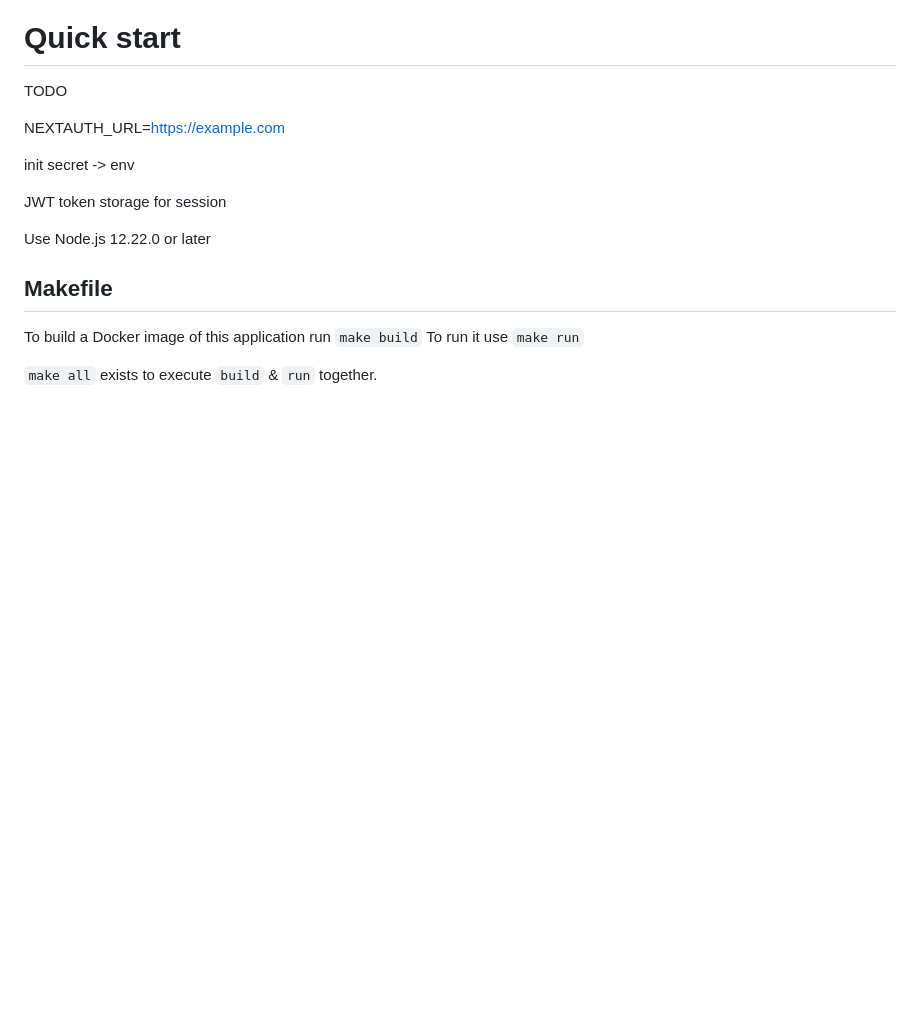
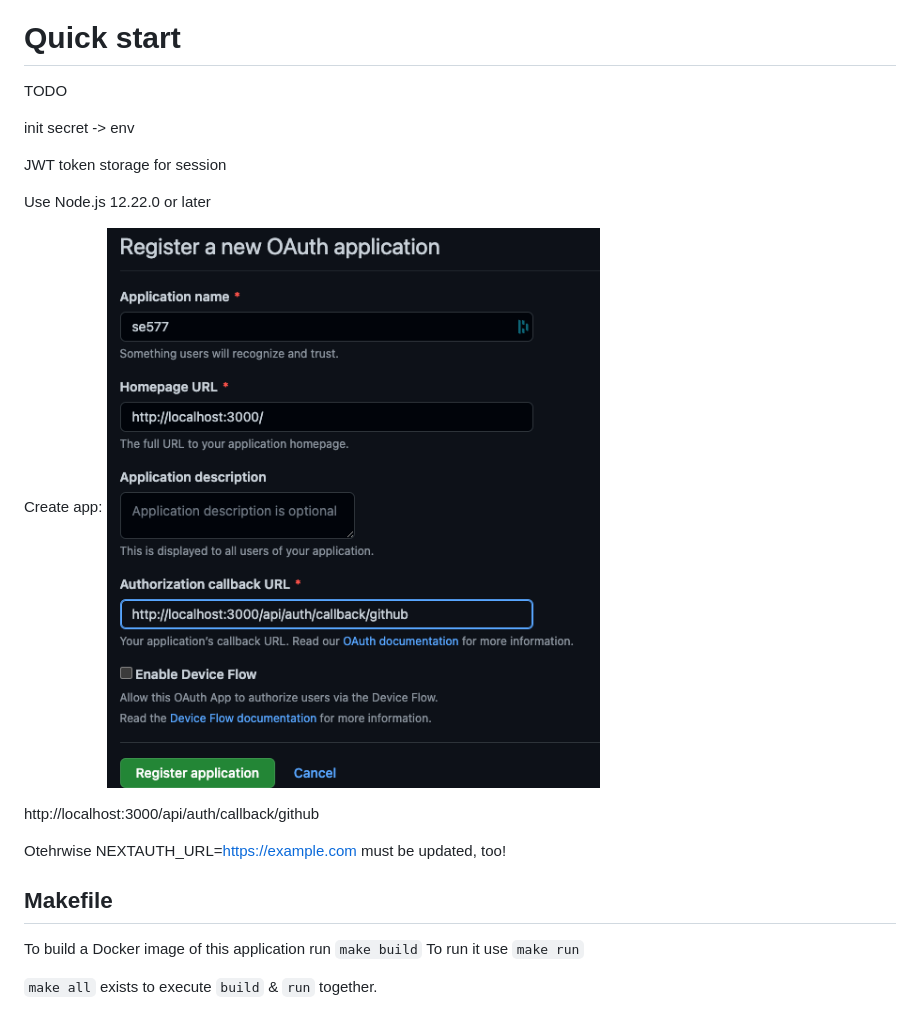
Before and after one commit to derjust/se577, a Markdown page: Release4.md, the part around the change. Drawn GitHub-style; pictures changed too: arch/github-oauth.png (added); blank space fills up the shorter version.

Commit message:
Add Oauth login flow

```diff
--- a/Release4.md
+++ b/Release4.md
@@ -2,7 +2,6 @@
 
 TODO
 
-NEXTAUTH_URL=https://example.com
 
 init secret -> env
 
@@ -10,6 +9,13 @@ JWT token storage for session
 
 Use Node.js 12.22.0 or later
 
+Create app:
+![](arch/github-oauth.png)
+
+http://localhost:3000/api/auth/callback/github
+
+Otehrwise
+NEXTAUTH_URL=https://example.com must be updated, too!
 
 
 ## Makefile
```
Also changed, not shown: 2 other files.
